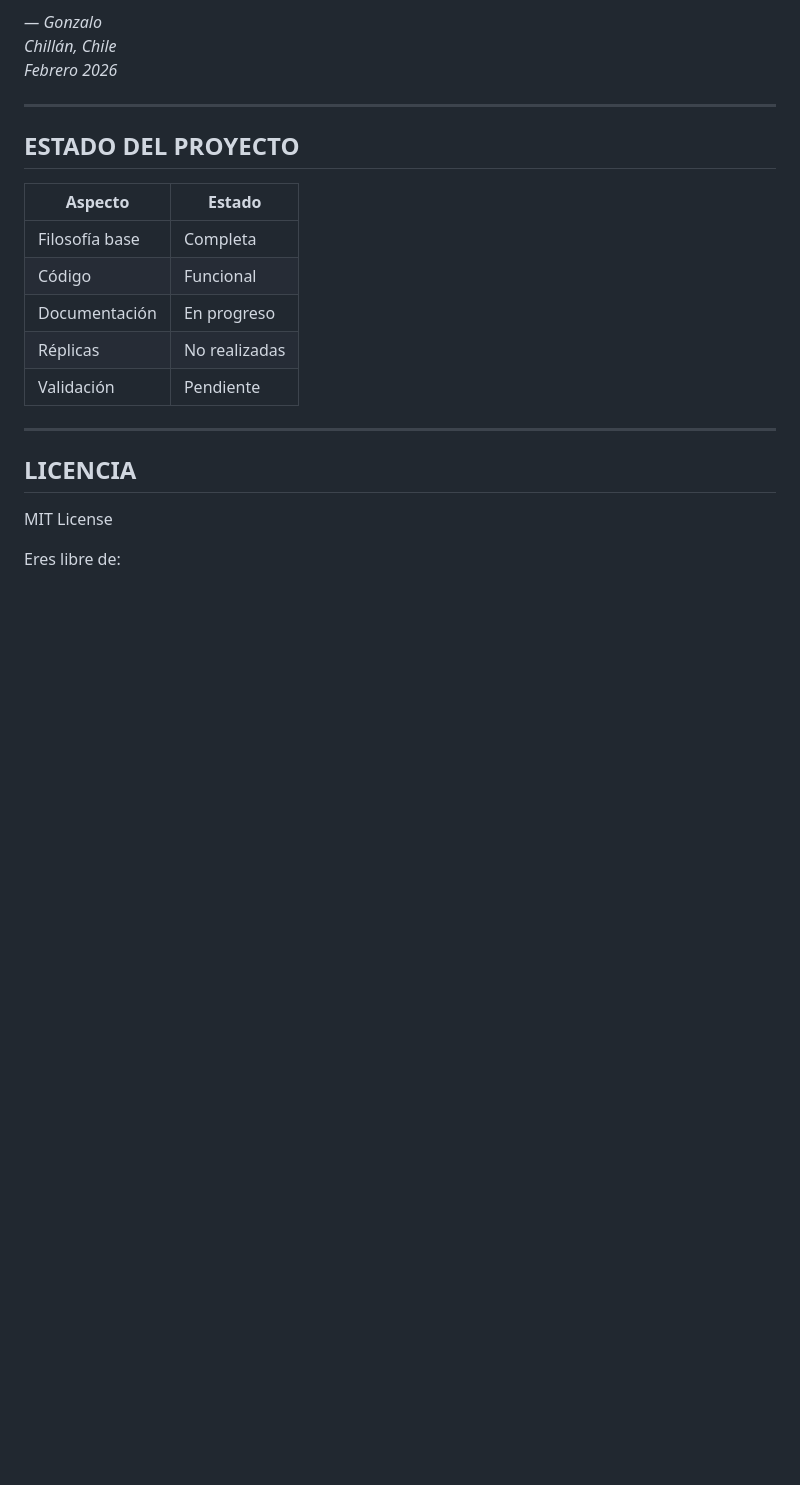
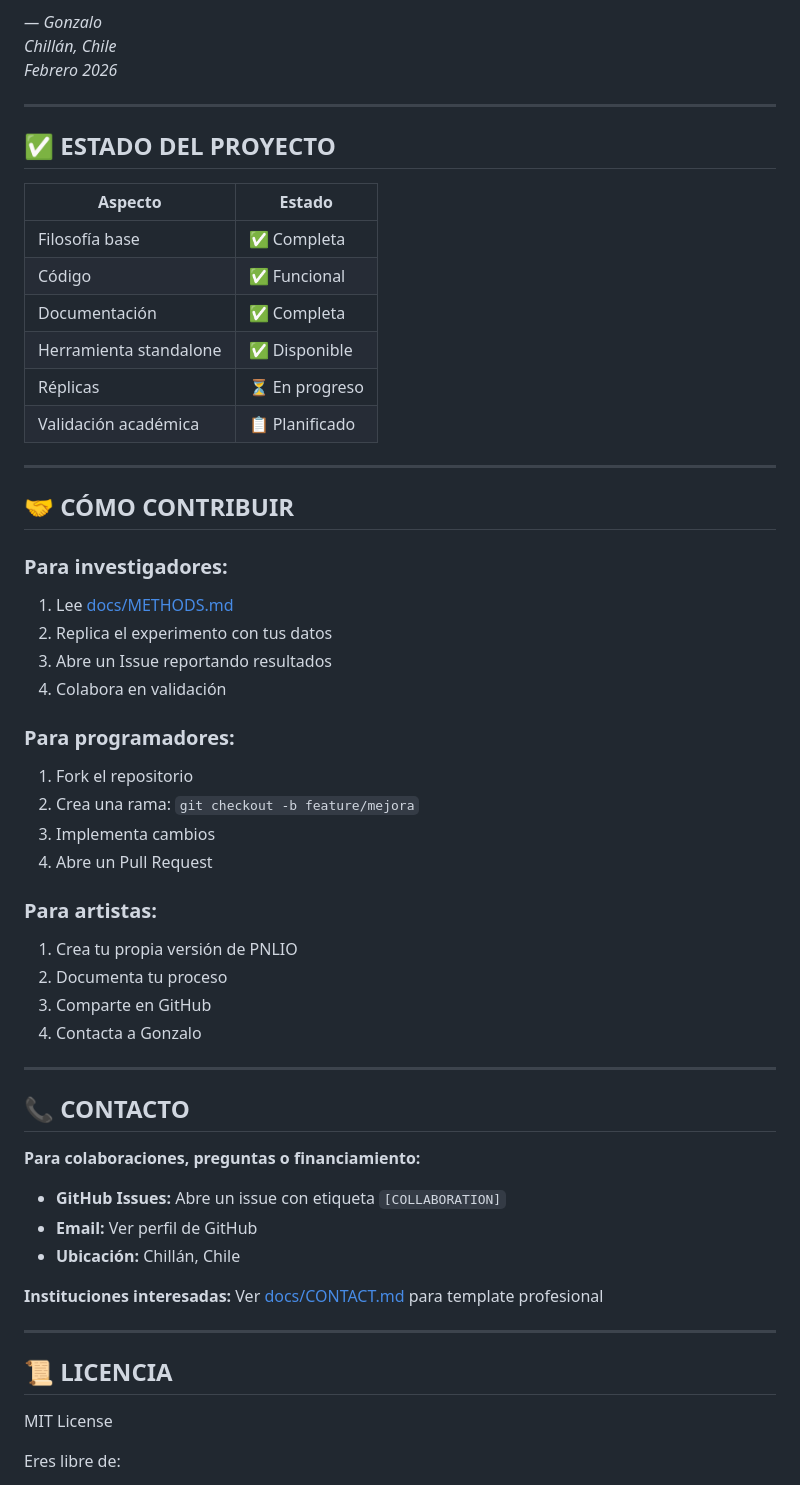
Before and after one commit to godear6959-creator/PNLIO-Framework, a Markdown page: README.md, the part around one of its changes. Rendered like a GitHub page; blank space fills up the shorter version.

```diff
--- a/README.md
+++ b/README.md
@@ -102,19 +155,54 @@ Ojalá alguien continúe esto.
 
 ---
 
-## ESTADO DEL PROYECTO
+## ✅ ESTADO DEL PROYECTO
 
 | Aspecto | Estado |
 |---------|--------|
-| Filosofía base | Completa |
-| Código | Funcional |
-| Documentación | En progreso |
-| Réplicas | No realizadas |
-| Validación | Pendiente |
+| Filosofía base | ✅ Completa |
+| Código | ✅ Funcional |
+| Documentación | ✅ Completa |
+| Herramienta standalone | ✅ Disponible |
+| Réplicas | ⏳ En progreso |
+| Validación académica | 📋 Planificado |
 
 ---
 
-## LICENCIA
+## 🤝 CÓMO CONTRIBUIR
+
+### Para investigadores:
+1. Lee [docs/METHODS.md](docs/METHODS.md)
+2. Replica el experimento con tus datos
+3. Abre un Issue reportando resultados
+4. Colabora en validación
+
+### Para programadores:
+1. Fork el repositorio
+2. Crea una rama: `git checkout -b feature/mejora`
+3. Implementa cambios
+4. Abre un Pull Request
+
+### Para artistas:
+1. Crea tu propia versión de PNLIO
+2. Documenta tu proceso
+3. Comparte en GitHub
+4. Contacta a Gonzalo
+
+---
+
+## 📞 CONTACTO
+
+**Para colaboraciones, preguntas o financiamiento:**
+
+- **GitHub Issues:** Abre un issue con etiqueta `[COLLABORATION]`
+- **Email:** Ver perfil de GitHub
+- **Ubicación:** Chillán, Chile
+
+**Instituciones interesadas:** Ver [docs/CONTACT.md](docs/CONTACT.md) para template profesional
+
+---
+
+## 📜 LICENCIA
 
 MIT License
 
```
Also changed, not shown: other parts of README.md (+92 -36 lines).
